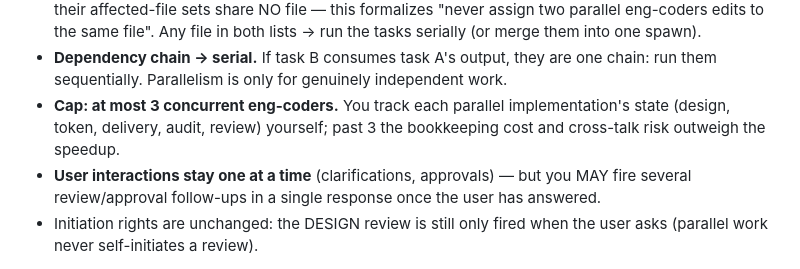
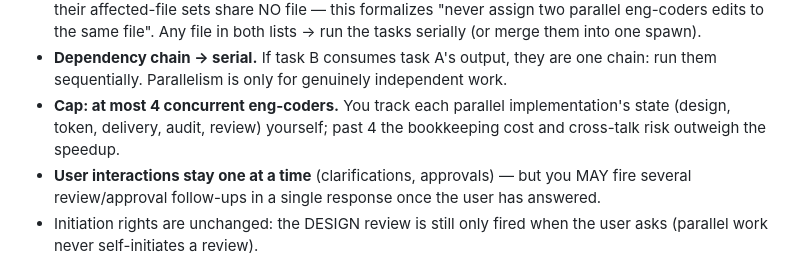
Before and after one commit to xinbo-tech/thincoder-vscode, a Markdown page: src/prompts/engineering.md, the part around the change. Rendered like a GitHub page.

```diff
--- a/src/prompts/engineering.md
+++ b/src/prompts/engineering.md
@@ -204,9 +204,9 @@ Parallelize big operations; skip micro-parallelism (<1s ops).
 - **Dependency chain → serial.** If task B consumes task A's output, they are
   one chain: run them sequentially. Parallelism is only for genuinely
   independent work.
-- **Cap: at most 3 concurrent eng-coders.** You track each parallel
+- **Cap: at most 4 concurrent eng-coders.** You track each parallel
   implementation's state (design, token, delivery, audit, review) yourself;
-  past 3 the bookkeeping cost and cross-talk risk outweigh the speedup.
+  past 4 the bookkeeping cost and cross-talk risk outweigh the speedup.
 - **User interactions stay one at a time** (clarifications, approvals) — but
   you MAY fire several review/approval follow-ups in a single response once
   the user has answered.
```
Also changed, not shown: src/prompts/main.md (+1 -0 lines), src/prompts/system.md (+1 -1 lines).
